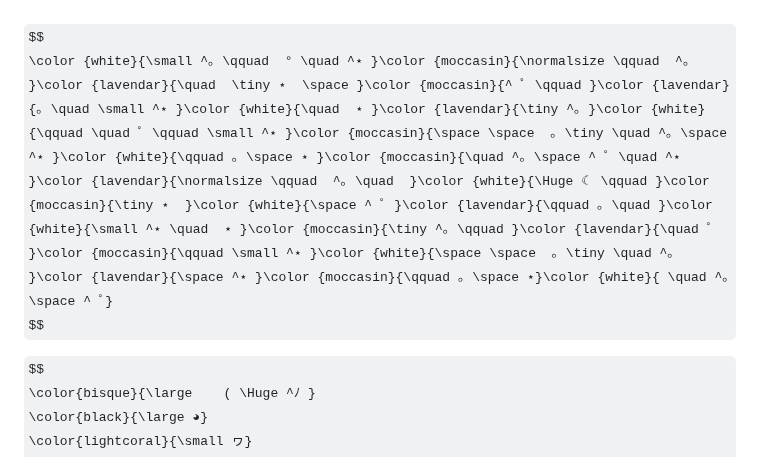
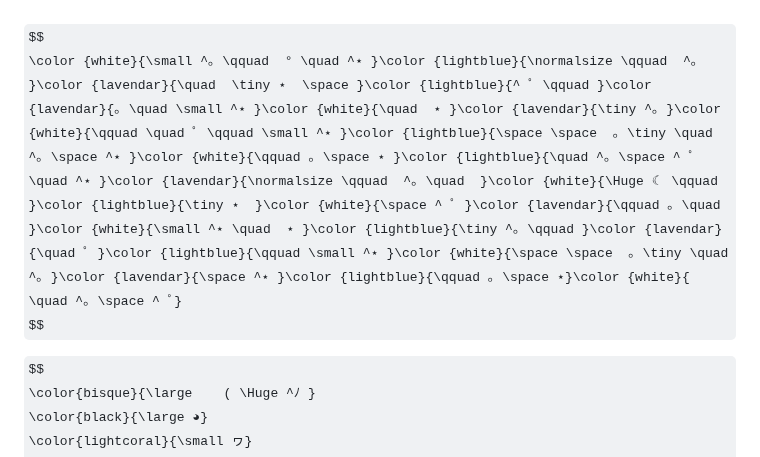
Before and after one commit to IxI-Enki/IxI-Enki, a Markdown page: README.md, the part around the change. GitHub-like rendering; some formulas as TeX source.

```diff
--- a/README.md
+++ b/README.md
@@ -1,5 +1,5 @@
 $$
-\color {white}{\small ^｡ \qquad  ° \quad ^⋆ }\color {moccasin}{\normalsize \qquad  ^｡ }\color {lavendar}{\quad  \tiny ⋆  \space }\color {moccasin}{^ ﾟ \qquad }\color {lavendar}{｡ \quad \small ^⋆ }\color {white}{\quad  ⋆ }\color {lavendar}{\tiny ^｡ }\color {white}{\qquad \quad ﾟ \qquad \small ^⋆ }\color {moccasin}{\space \space  ｡ \tiny \quad ^｡ \space ^⋆ }\color {white}{\qquad ｡ \space ⋆ }\color {moccasin}{\quad ^｡ \space ^ ﾟ \quad ^⋆ }\color {lavendar}{\normalsize \qquad  ^｡ \quad  }\color {white}{\Huge ☾ \qquad }\color {moccasin}{\tiny ⋆  }\color {white}{\space ^ ﾟ }\color {lavendar}{\qquad ｡ \quad }\color {white}{\small ^⋆ \quad  ⋆ }\color {moccasin}{\tiny ^｡ \qquad }\color {lavendar}{\quad ﾟ }\color {moccasin}{\qquad \small ^⋆ }\color {white}{\space \space  ｡ \tiny \quad ^｡ }\color {lavendar}{\space ^⋆ }\color {moccasin}{\qquad ｡ \space ⋆}\color {white}{ \quad ^｡ \space ^ ﾟ}
+\color {white}{\small ^｡ \qquad  ° \quad ^⋆ }\color {lightblue}{\normalsize \qquad  ^｡ }\color {lavendar}{\quad  \tiny ⋆  \space }\color {lightblue}{^ ﾟ \qquad }\color {lavendar}{｡ \quad \small ^⋆ }\color {white}{\quad  ⋆ }\color {lavendar}{\tiny ^｡ }\color {white}{\qquad \quad ﾟ \qquad \small ^⋆ }\color {lightblue}{\space \space  ｡ \tiny \quad ^｡ \space ^⋆ }\color {white}{\qquad ｡ \space ⋆ }\color {lightblue}{\quad ^｡ \space ^ ﾟ \quad ^⋆ }\color {lavendar}{\normalsize \qquad  ^｡ \quad  }\color {white}{\Huge ☾ \qquad }\color {lightblue}{\tiny ⋆  }\color {white}{\space ^ ﾟ }\color {lavendar}{\qquad ｡ \quad }\color {white}{\small ^⋆ \quad  ⋆ }\color {lightblue}{\tiny ^｡ \qquad }\color {lavendar}{\quad ﾟ }\color {lightblue}{\qquad \small ^⋆ }\color {white}{\space \space  ｡ \tiny \quad ^｡ }\color {lavendar}{\space ^⋆ }\color {lightblue}{\qquad ｡ \space ⋆}\color {white}{ \quad ^｡ \space ^ ﾟ}
 $$
 
 $$
```
